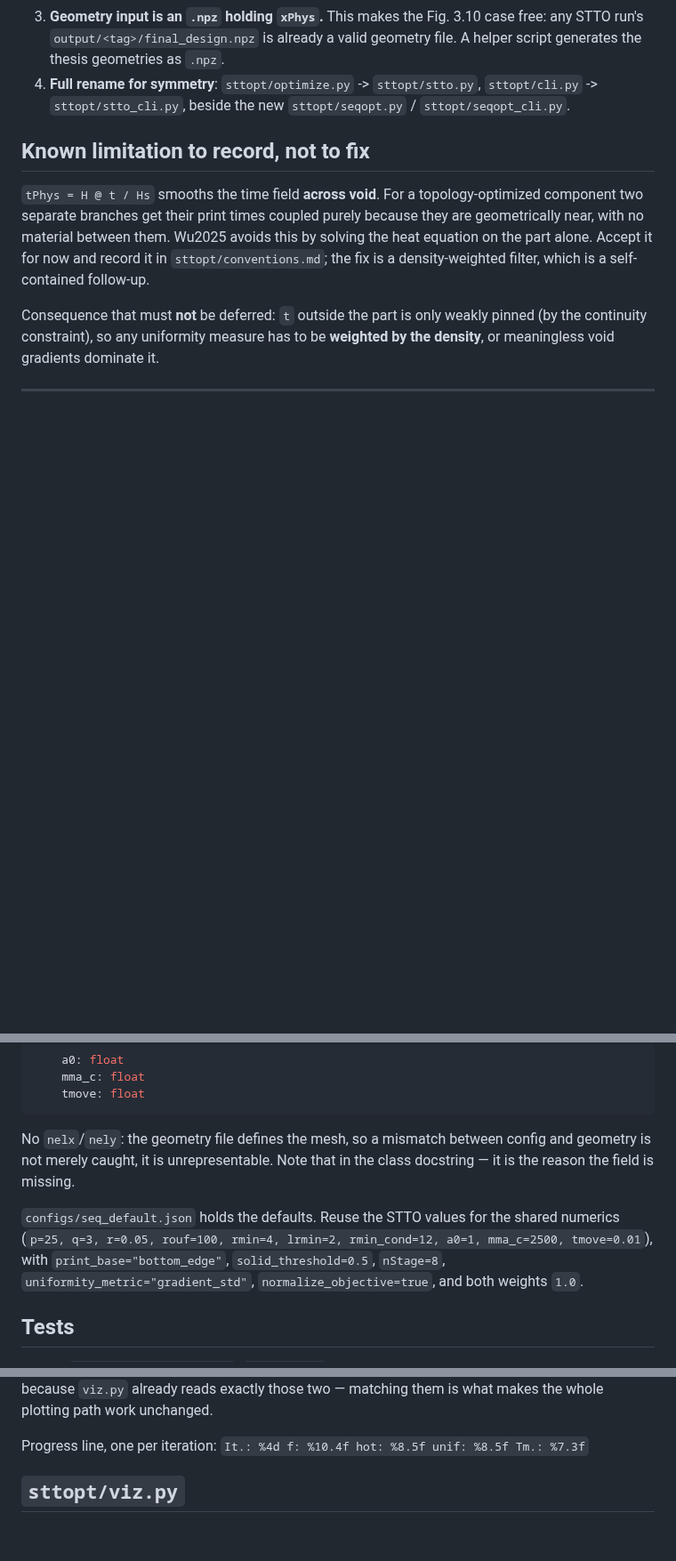
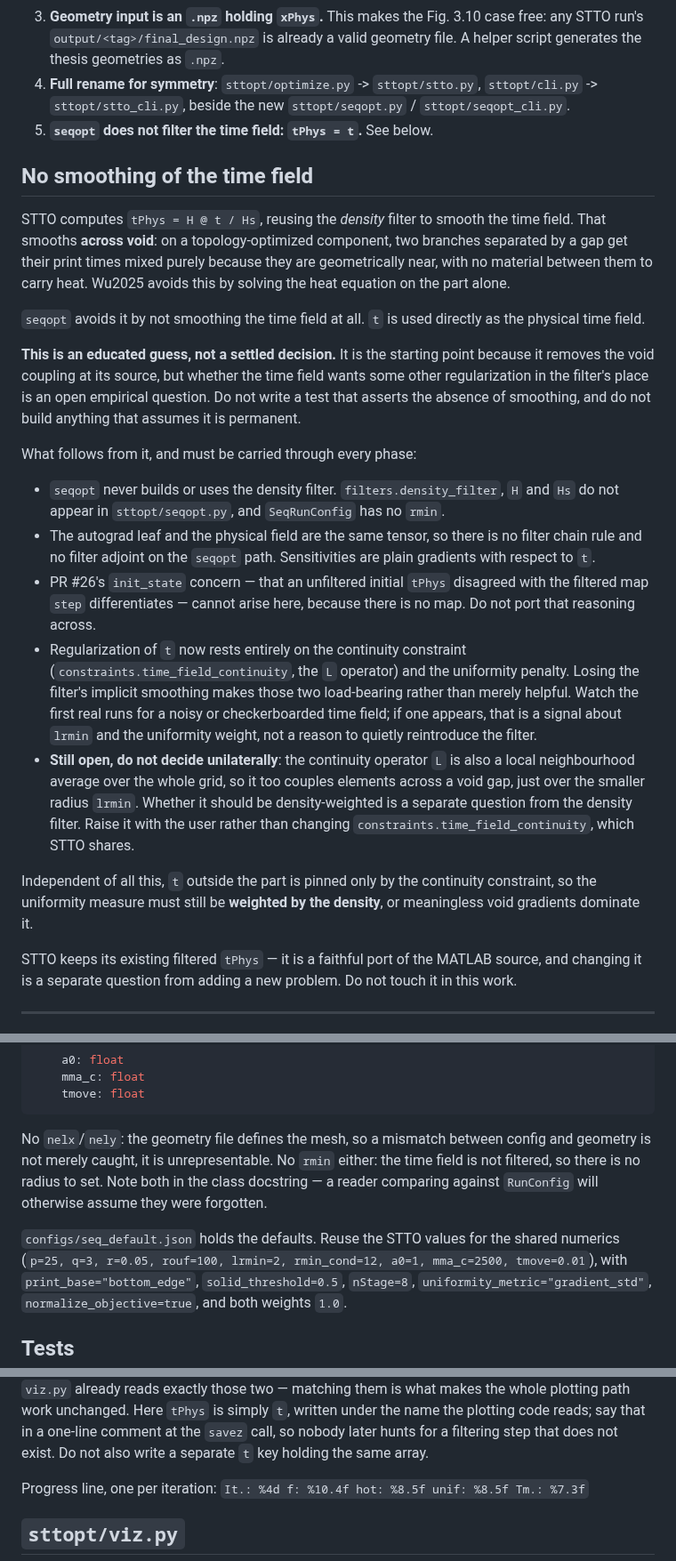
Before and after one commit to jesse-li-agent-projects/spacetime-topology-optimization, a Markdown page: plans/fixed_geometry_sequence_optimization.md, 3 parts joined by grey strips. Shown at 89% size. Rendered like a GitHub page; blank space fills up the shorter version.

````diff
--- a/plans/fixed_geometry_sequence_optimization.md
+++ b/plans/fixed_geometry_sequence_optimization.md
@@ -37,18 +37,50 @@ density and optimizes time alone.
    generates the thesis geometries as `.npz`.
 4. **Full rename for symmetry**: `sttopt/optimize.py` -> `sttopt/stto.py`, `sttopt/cli.py` ->
    `sttopt/stto_cli.py`, beside the new `sttopt/seqopt.py` / `sttopt/seqopt_cli.py`.
+5. **`seqopt` does not filter the time field: `tPhys = t`.** See below.
 
-## Known limitation to record, not to fix
+## No smoothing of the time field
 
-`tPhys = H @ t / Hs` smooths the time field **across void**. For a topology-optimized component
-two separate branches get their print times coupled purely because they are geometrically near,
-with no material between them. Wu2025 avoids this by solving the heat equation on the part
-alone. Accept it for now and record it in `sttopt/conventions.md`; the fix is a density-weighted
-filter, which is a self-contained follow-up.
+STTO computes `tPhys = H @ t / Hs`, reusing the *density* filter to smooth the time field. That
+smooths **across void**: on a topology-optimized component, two branches separated by a gap get
+their print times mixed purely because they are geometrically near, with no material between
+them to carry heat. Wu2025 avoids this by solving the heat equation on the part alone.
 
-Consequence that must **not** be deferred: `t` outside the part is only weakly pinned (by the
-continuity constraint), so any uniformity measure has to be **weighted by the density**, or
-meaningless void gradients dominate it.
+`seqopt` avoids it by not smoothing the time field at all. `t` is used directly as the physical
+time field.
+
+**This is an educated guess, not a settled decision.** It is the starting point because it
+removes the void coupling at its source, but whether the time field wants some other
+regularization in the filter's place is an open empirical question. Do not write a test that
+asserts the absence of smoothing, and do not build anything that assumes it is permanent.
+
+What follows from it, and must be carried through every phase:
+
+- `seqopt` never builds or uses the density filter. `filters.density_filter`, `H` and `Hs` do
+  not appear in `sttopt/seqopt.py`, and `SeqRunConfig` has no `rmin`.
+- The autograd leaf and the physical field are the same tensor, so there is no filter chain rule
+  and no filter adjoint on the `seqopt` path. Sensitivities are plain gradients with respect to
+  `t`.
+- PR #26's `init_state` concern — that an unfiltered initial `tPhys` disagreed with the
+  filtered map `step` differentiates — cannot arise here, because there is no map. Do not port
+  that reasoning across.
+- Regularization of `t` now rests entirely on the continuity constraint
+  (`constraints.time_field_continuity`, the `L` operator) and the uniformity penalty. Losing the
+  filter's implicit smoothing makes those two load-bearing rather than merely helpful. Watch the
+  first real runs for a noisy or checkerboarded time field; if one appears, that is a signal
+  about `lrmin` and the uniformity weight, not a reason to quietly reintroduce the filter.
+- **Still open, do not decide unilaterally**: the continuity operator `L` is also a local
+  neighbourhood average over the whole grid, so it too couples elements across a void gap,
+  just over the smaller radius `lrmin`. Whether it should be density-weighted is a separate
+  question from the density filter. Raise it with the user rather than changing
+  `constraints.time_field_continuity`, which STTO shares.
+
+Independent of all this, `t` outside the part is pinned only by the continuity constraint, so
+the uniformity measure must still be **weighted by the density**, or meaningless void gradients
+dominate it.
+
+STTO keeps its existing filtered `tPhys` — it is a faithful port of the MATLAB source, and
+changing it is a separate question from adding a new problem. Do not touch it in this work.
 
 ---
 
@@ -291,11 +333,12 @@ class SeqRunConfig:
 ```
 
 No `nelx`/`nely`: the geometry file defines the mesh, so a mismatch between config and geometry
-is not merely caught, it is unrepresentable. Note that in the class docstring — it is the reason
-the field is missing.
+is not merely caught, it is unrepresentable. No `rmin` either: the time field is not filtered,
+so there is no radius to set. Note both in the class docstring — a reader comparing against
+`RunConfig` will otherwise assume they were forgotten.
 
 `configs/seq_default.json` holds the defaults. Reuse the STTO values for the shared numerics
-(`p=25, q=3, r=0.05, rouf=100, rmin=4, lrmin=2, rmin_cond=12, a0=1, mma_c=2500, tmove=0.01`),
+(`p=25, q=3, r=0.05, rouf=100, lrmin=2, rmin_cond=12, a0=1, mma_c=2500, tmove=0.01`),
 with `print_base="bottom_edge"`, `solid_threshold=0.5`, `nStage=8`,
 `uniformity_metric="gradient_std"`, `normalize_objective=true`, and both weights `1.0`.
 
@@ -385,5 +440,8 @@ Artefacts under `output/<tag>/`:
 scalars), because `viz.py` already reads exactly those two — matching them is what makes the
-whole plotting path work unchanged.
+whole plotting path work unchanged. Here `tPhys` is simply `t`, written under the name the
+plotting code reads; say that in a one-line comment at the `savez` call, so nobody later hunts
+for a filtering step that does not exist. Do not also write a separate `t` key holding the same
+array.
 
 Progress line, one per iteration:
 `It.: %4d f: %10.4f hot: %8.5f unif: %8.5f Tm.: %7.3f`
````
Also changed, not shown: other parts of plans/fixed_geometry_sequence_optimization.md (+69 -44 lines).
